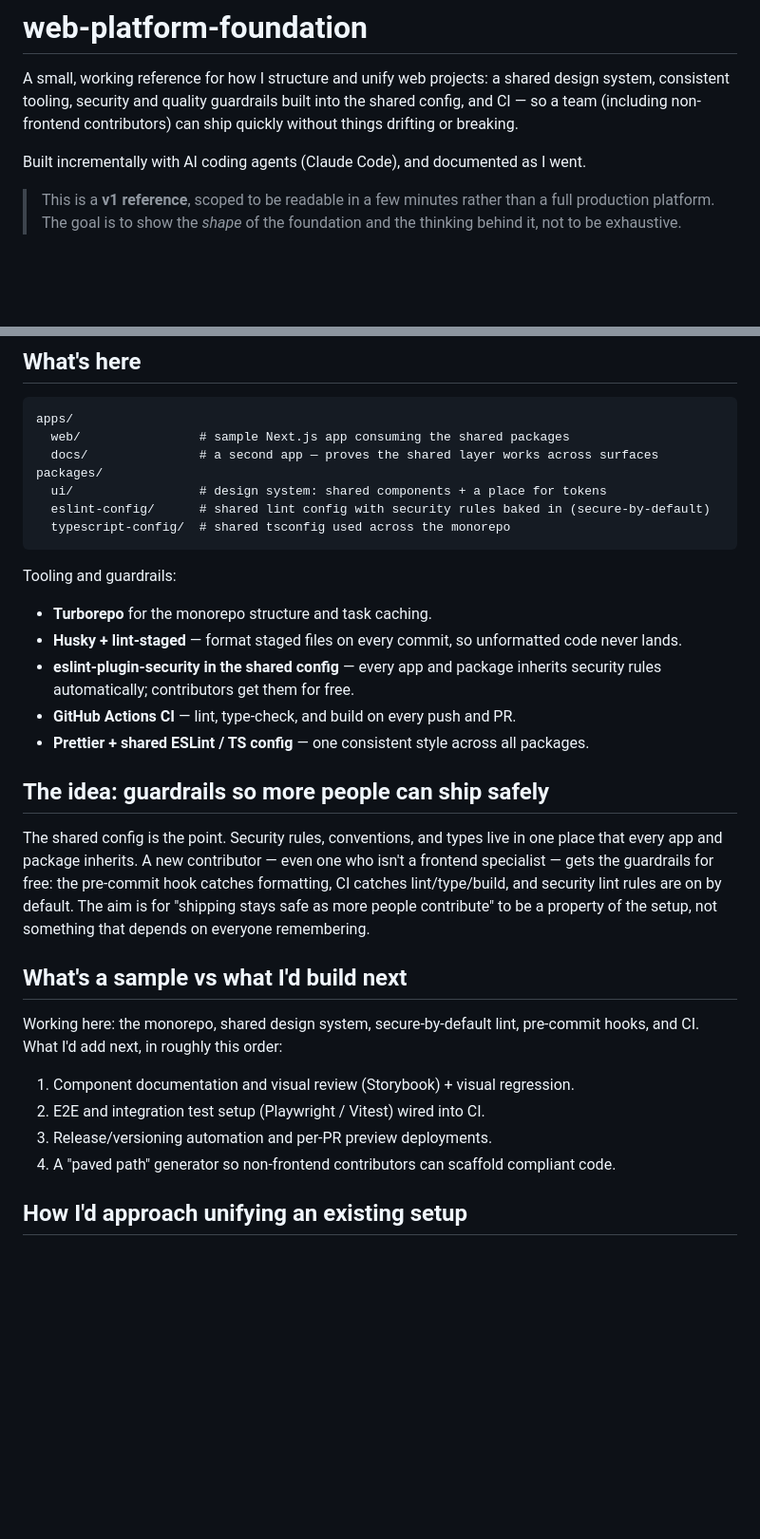
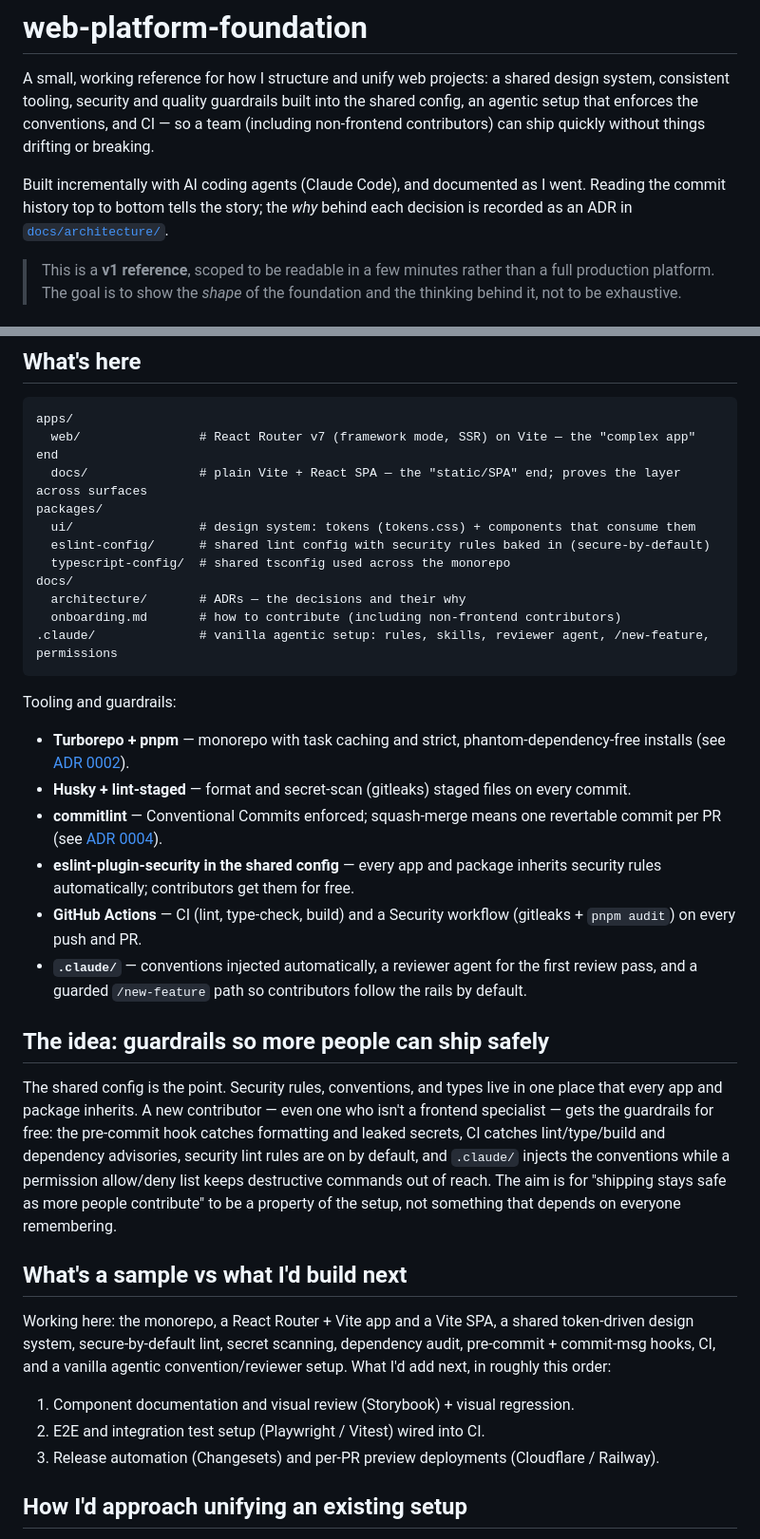
Before and after one commit to joy0606a/web-platform-foundation, a Markdown page: README.md, 2 parts joined by grey strips. Shown at 95% size. Rendered like a GitHub page; blank space fills up the shorter version.

Commit message:
docs(repo): update README to reflect the built foundation
Stack (React Router/Vite + Vite SPA), design tokens, secret scanning, dependency
audit, commitlint, and the vanilla .claude/ setup are now real; the README describes
what exists and links the ADRs. "What I'd build next" stays honest about what isn't here.

Co-Authored-By: Claude Opus 4.8 (1M context) <noreply@anthropic.com>

````diff
--- a/README.md
+++ b/README.md
@@ -2,10 +2,13 @@
 
 A small, working reference for how I structure and unify web projects: a shared
 design system, consistent tooling, security and quality guardrails built into the
-shared config, and CI — so a team (including non-frontend contributors) can ship
-quickly without things drifting or breaking.
+shared config, an agentic setup that enforces the conventions, and CI — so a team
+(including non-frontend contributors) can ship quickly without things drifting or
+breaking.
 
 Built incrementally with AI coding agents (Claude Code), and documented as I went.
+Reading the commit history top to bottom tells the story; the _why_ behind each
+decision is recorded as an ADR in [`docs/architecture/`](docs/architecture/).
 
 > This is a **v1 reference**, scoped to be readable in a few minutes rather than a
 > full production platform. The goal is to show the _shape_ of the foundation and
@@ -23,42 +26,53 @@ foundation I'd put underneath that growth so those properties hold as a team sca
 
 ```
 apps/
-  web/                # sample Next.js app consuming the shared packages
-  docs/               # a second app — proves the shared layer works across surfaces
+  web/                # React Router v7 (framework mode, SSR) on Vite — the "complex app" end
+  docs/               # plain Vite + React SPA — the "static/SPA" end; proves the layer across surfaces
 packages/
-  ui/                 # design system: shared components + a place for tokens
+  ui/                 # design system: tokens (tokens.css) + components that consume them
   eslint-config/      # shared lint config with security rules baked in (secure-by-default)
   typescript-config/  # shared tsconfig used across the monorepo
+docs/
+  architecture/       # ADRs — the decisions and their why
+  onboarding.md       # how to contribute (including non-frontend contributors)
+.claude/              # vanilla agentic setup: rules, skills, reviewer agent, /new-feature, permissions
 ```
 
 Tooling and guardrails:
 
-- **Turborepo** for the monorepo structure and task caching.
-- **Husky + lint-staged** — format staged files on every commit, so unformatted
-  code never lands.
-- **eslint-plugin-security in the shared config** — every app and package inherits
-  security rules automatically; contributors get them for free.
-- **GitHub Actions CI** — lint, type-check, and build on every push and PR.
-- **Prettier + shared ESLint / TS config** — one consistent style across all packages.
+- **Turborepo + pnpm** — monorepo with task caching and strict, phantom-dependency-free
+  installs (see [ADR 0002](docs/architecture/0002-package-manager-pnpm.md)).
+- **Husky + lint-staged** — format and secret-scan (gitleaks) staged files on every commit.
+- **commitlint** — Conventional Commits enforced; squash-merge means one revertable commit
+  per PR (see [ADR 0004](docs/architecture/0004-commit-and-rollback.md)).
+- **eslint-plugin-security in the shared config** — every app and package inherits security
+  rules automatically; contributors get them for free.
+- **GitHub Actions** — CI (lint, type-check, build) and a Security workflow (gitleaks +
+  `pnpm audit`) on every push and PR.
+- **`.claude/`** — conventions injected automatically, a reviewer agent for the first review
+  pass, and a guarded `/new-feature` path so contributors follow the rails by default.
 
 ## The idea: guardrails so more people can ship safely
 
 The shared config is the point. Security rules, conventions, and types live in one
 place that every app and package inherits. A new contributor — even one who isn't a
 frontend specialist — gets the guardrails for free: the pre-commit hook catches
-formatting, CI catches lint/type/build, and security lint rules are on by default.
-The aim is for "shipping stays safe as more people contribute" to be a property of
-the setup, not something that depends on everyone remembering.
+formatting and leaked secrets, CI catches lint/type/build and dependency advisories,
+security lint rules are on by default, and `.claude/` injects the conventions while a
+permission allow/deny list keeps destructive commands out of reach. The aim is for
+"shipping stays safe as more people contribute" to be a property of the setup, not
+something that depends on everyone remembering.
 
 ## What's a sample vs what I'd build next
 
-Working here: the monorepo, shared design system, secure-by-default lint, pre-commit
-hooks, and CI. What I'd add next, in roughly this order:
+Working here: the monorepo, a React Router + Vite app and a Vite SPA, a shared
+token-driven design system, secure-by-default lint, secret scanning, dependency audit,
+pre-commit + commit-msg hooks, CI, and a vanilla agentic convention/reviewer setup.
+What I'd add next, in roughly this order:
 
 1. Component documentation and visual review (Storybook) + visual regression.
 2. E2E and integration test setup (Playwright / Vitest) wired into CI.
-3. Release/versioning automation and per-PR preview deployments.
-4. A "paved path" generator so non-frontend contributors can scaffold compliant code.
+3. Release automation (Changesets) and per-PR preview deployments (Cloudflare / Railway).
 
 ## How I'd approach unifying an existing setup
 
````
